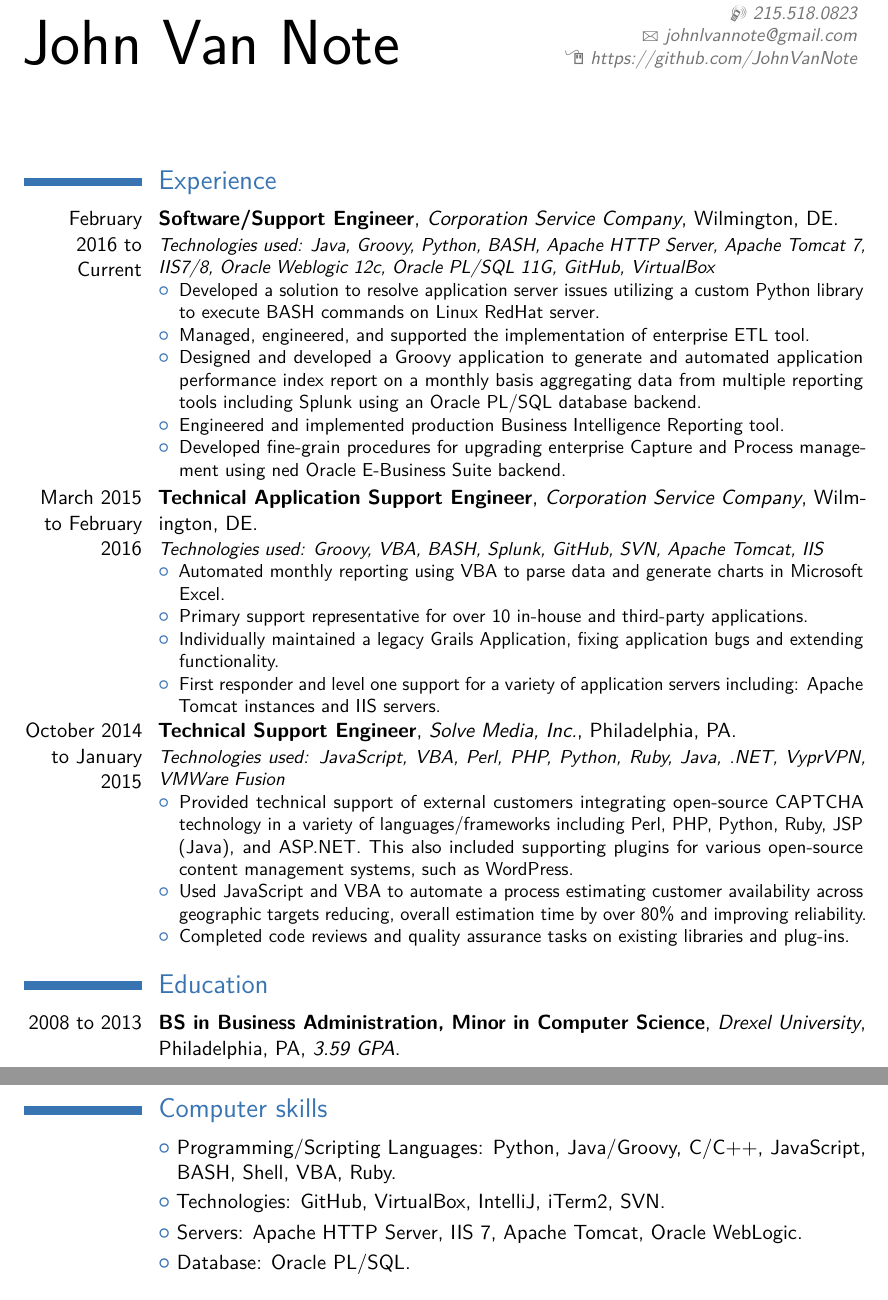
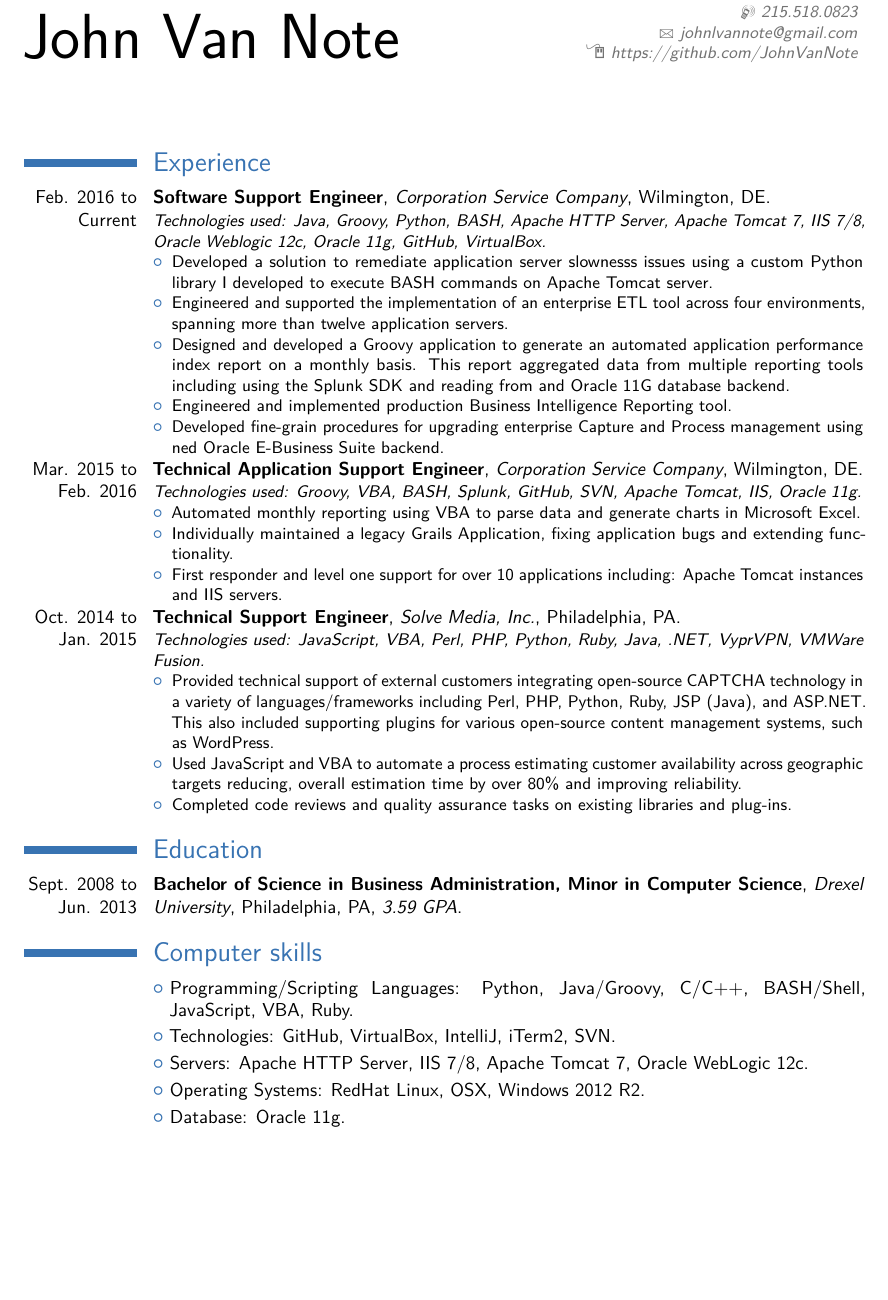
Before and after one commit to flashnoob/resume, a LaTeX CV (John-Van-Note-Resume.tex): two parts of pages 1 and 2 of 2 before the commit and part of page 1 of 2 after it, the two joined at a grey line, cut so that both start at the same text, the shorter picture padded with empty space. Compiled offline with pdfLaTeX.

Commit message:
Updated information

```diff
--- a/John-Van-Note-Resume.tex
+++ b/John-Van-Note-Resume.tex
@@ -12,7 +12,7 @@
 % available at http://www.latex-project.org/lppl/.
 
 % possible options include font size ('10pt', '11pt' and '12pt'), paper size ('a4paper', 'letterpaper', 'a5paper', 'legalpaper', 'executivepaper' and 'landscape') and font family ('sans' and 'roman')
-\documentclass[11pt,a4paper,sans]{moderncv}
+\documentclass[10pt,a4paper,sans]{moderncv}
 
 % moderncv themes
 % style options are 'casual' (default), 'classic', 'oldstyle' and 'banking'
@@ -56,27 +56,26 @@
 \makecvtitle
 
 \section{Experience}
-\cventry{February 2016 to Current}{Software/Support Engineer}{Corporation Service Company}{Wilmington, DE}{}{
-    \textit{Technologies used: Java, Groovy, Python, BASH, Apache HTTP Server, Apache Tomcat 7, IIS7/8, Oracle Weblogic 12c, Oracle PL/SQL 11G, GitHub, VirtualBox}%
+\cventry{Feb. 2016 to Current}{Software Support Engineer}{Corporation Service Company}{Wilmington, DE}{}{
+    \textit{Technologies used: Java, Groovy, Python, BASH, Apache HTTP Server, Apache Tomcat 7, IIS 7/8, Oracle Weblogic 12c, Oracle 11g, GitHub, VirtualBox.}%
     \begin{itemize}%
-        \item Developed a solution to resolve application server issues utilizing a custom Python library to execute BASH commands on Linux RedHat server.
-        \item Managed, engineered, and supported the implementation of enterprise ETL tool.
-        \item Designed and developed a Groovy application to generate and automated application performance index report on a monthly basis aggregating data from multiple reporting tools including Splunk using an Oracle PL/SQL database backend.
+        \item Developed a solution to remediate application server slownesss issues using a custom Python library I developed to execute BASH commands on Apache Tomcat server.
+        \item Engineered and supported the implementation of an enterprise ETL tool across four environments, spanning more than twelve application servers.
+        \item Designed and developed a Groovy application to generate an automated application performance index report on a monthly basis. This report aggregated data from multiple reporting tools including using the Splunk SDK and reading from and Oracle 11G database backend.
         \item Engineered and implemented production Business Intelligence Reporting tool.
         \item Developed fine-grain procedures for upgrading enterprise Capture and Process management using ned Oracle E-Business Suite backend.
 \end{itemize}}
 
-\cventry{March 2015 to February 2016}{Technical Application Support Engineer}{Corporation Service Company}{Wilmington, DE}{}{
-    \textit{Technologies used: Groovy, VBA, BASH, Splunk, GitHub, SVN, Apache Tomcat, IIS}%
+\cventry{Mar. 2015 to Feb. 2016}{Technical Application Support Engineer}{Corporation Service Company}{Wilmington, DE}{}{
+    \textit{Technologies used: Groovy, VBA, BASH, Splunk, GitHub, SVN, Apache Tomcat, IIS, Oracle 11g.}%
     \begin{itemize}%
         \item Automated monthly reporting using VBA to parse data and generate charts in Microsoft Excel.
-        \item Primary support representative for over 10 in-house and third-party applications.
         \item Individually maintained a legacy Grails Application, fixing application bugs and extending functionality.
-        \item First responder and level one support for a variety of application servers including: Apache Tomcat instances and IIS servers.
+        \item First responder and level one support for over 10 applications including: Apache Tomcat instances and IIS servers.
 \end{itemize}}
 
-\cventry{October 2014 to January 2015}{Technical Support Engineer}{Solve Media, Inc.}{Philadelphia, PA}{}{
-    \textit{Technologies used: JavaScript, VBA, Perl, PHP, Python, Ruby, Java, .NET, VyprVPN, VMWare Fusion}%
+\cventry{Oct. 2014 to Jan. 2015}{Technical Support Engineer}{Solve Media, Inc.}{Philadelphia, PA}{}{
+    \textit{Technologies used: JavaScript, VBA, Perl, PHP, Python, Ruby, Java, .NET, VyprVPN, VMWare Fusion.}%
     \begin{itemize}%
         \item Provided technical support of external customers integrating open-source CAPTCHA technology in a variety of languages/frameworks including Perl, PHP, Python, Ruby, JSP (Java), and ASP.NET. This also included supporting plugins for various open-source content management systems, such as WordPress.
         \item Used JavaScript and VBA to automate a process estimating customer availability across geographic targets reducing, overall estimation time by over 80\% and improving reliability.
@@ -85,13 +84,14 @@
 
 
 \section{Education}
-\cventry{2008 to 2013}{BS in Business Administration, Minor in Computer Science}{Drexel University}{Philadelphia, PA}{\textit{3.59 GPA}}{}
+\cventry{Sept. 2008 to Jun. 2013}{Bachelor of Science in Business Administration, Minor in Computer Science}{Drexel University}{Philadelphia, PA}{\textit{3.59 GPA}}{}
 
 \section{Computer skills}
-\cvlistitem{Programming/Scripting Languages: Python, Java/Groovy, C/C++, JavaScript, BASH, Shell, VBA, Ruby.}
+\cvlistitem{Programming/Scripting Languages: Python, Java/Groovy, C/C++, BASH/Shell, JavaScript, VBA, Ruby.}
 \cvlistitem{Technologies: GitHub, VirtualBox, IntelliJ, iTerm2, SVN.}
-\cvlistitem{Servers: Apache HTTP Server, IIS 7, Apache Tomcat, Oracle WebLogic.}
-\cvlistitem{Database: Oracle PL/SQL.}
+\cvlistitem{Servers: Apache HTTP Server, IIS 7/8, Apache Tomcat 7, Oracle WebLogic 12c.}
+\cvlistitem{Operating Systems: RedHat Linux, OSX, Windows 2012 R2.}
+\cvlistitem{Database: Oracle 11g.}
 
 \section{Honors}
 \cvlistitem{Eight-time Drexel Univeristy Dean’s List recipient}
```
Also changed, not shown: John-Van-Note-Resume.pdf.
